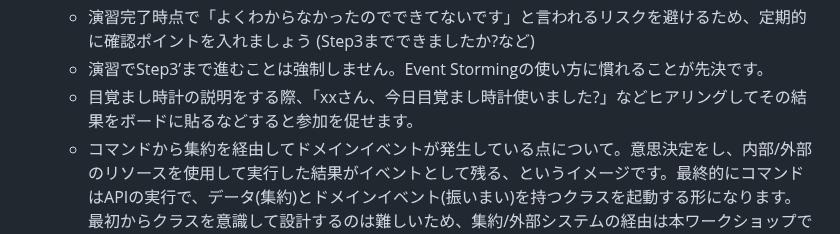
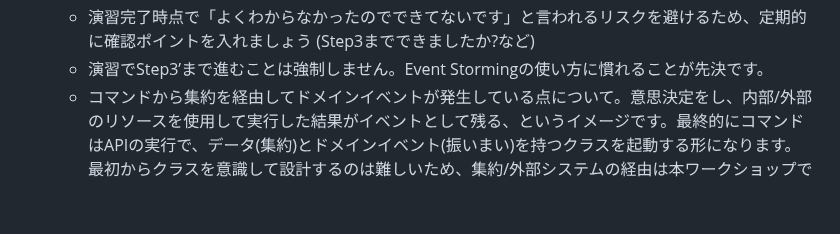
Before and after one commit to aws-samples/aws-ml-enablement-workshop, a Markdown page: docs/organizer/guide.md, the part around the change. GitHub-like rendering; blank space fills up the shorter version.

```diff
--- a/docs/organizer/guide.md
+++ b/docs/organizer/guide.md
@@ -20,7 +20,6 @@
    * プロダクトマネージャーがEvent Stormingのキーマンになるため、プロダクトマネージャーの理解度を優先的に確認してください。必ず発表者として指名する、など。
    * 演習完了時点で「よくわからなかったのでできてないです」と言われるリスクを避けるため、定期的に確認ポイントを入れましょう (Step3までできましたか?など)
    * 演習でStep3’まで進むことは強制しません。Event Stormingの使い方に慣れることが先決です。
-   * 目覚まし時計の説明をする際、「xxさん、今日目覚まし時計使いました?」などヒアリングしてその結果をボードに貼るなどすると参加を促せます。
    * コマンドから集約を経由してドメインイベントが発生している点について。意思決定をし、内部/外部のリソースを使用して実行した結果がイベントとして残る、というイメージです。最終的にコマンドはAPIの実行で、データ(集約)とドメインイベント(振いまい)を持つクラスを起動する形になります。最初からクラスを意識して設計するのは難しいため、集約/外部システムの経由は本ワークショップでは意識する必要はありません。内部なのか外部なのかのざっくりした切り分けのイメージです。
 6. 個社ワーク(ML Usecase Discovery Worksheet)
    * 課題解決のインパクトが大きいユースケースを書き出してください。MLが適用できそう、Event Stormingでかき切れるか、を書き出す条件にしないでください。
```
Also changed, not shown: README.md (+4 -7 lines), docs/images/event-storming-board.png, docs/images/ml-enablement-workshop-ideathon-day3-1.png, docs/images/ml-enablement-workshop-ideathon-day3-2.png, 2 other files.
